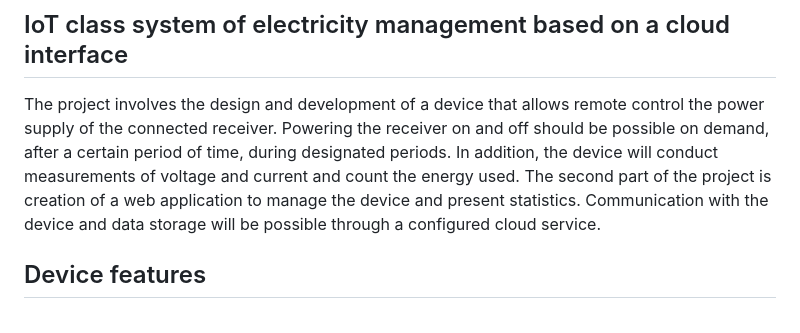
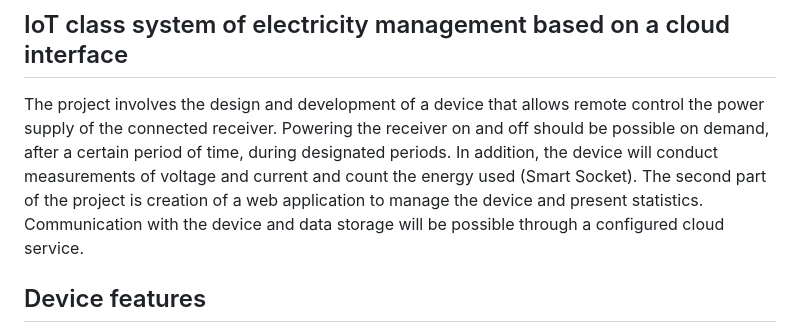
Before and after one commit to wybieracz/GMS-Firmware, a Markdown page: README.md, the part around one of its changes. GitHub-like rendering.

Commit message:
docs: update README.md

```diff
--- a/README.md
+++ b/README.md
@@ -1,6 +1,6 @@
 # Grid Management System - Device and Firmware
 ## IoT class system of electricity management based on a cloud interface
-The project involves the design and development of a device that allows remote control the power supply of the connected receiver. Powering the receiver on and off should be possible on demand, after a certain period of time, during designated periods. In addition, the device will conduct measurements of voltage and current and count the energy used. The second part of the project is creation of a web application to manage the device and present statistics. Communication with the device and data storage will be possible through a configured cloud service.
+The project involves the design and development of a device that allows remote control the power supply of the connected receiver. Powering the receiver on and off should be possible on demand, after a certain period of time, during designated periods. In addition, the device will conduct measurements of voltage and current and count the energy used (Smart Socket). The second part of the project is creation of a web application to manage the device and present statistics. Communication with the device and data storage will be possible through a configured cloud service.
 ## Device features
 * Wi-Fi connection wizzard
 * 230V/10A power supply control
```
Also changed, not shown: other parts of README.md (+4 -1 lines).
